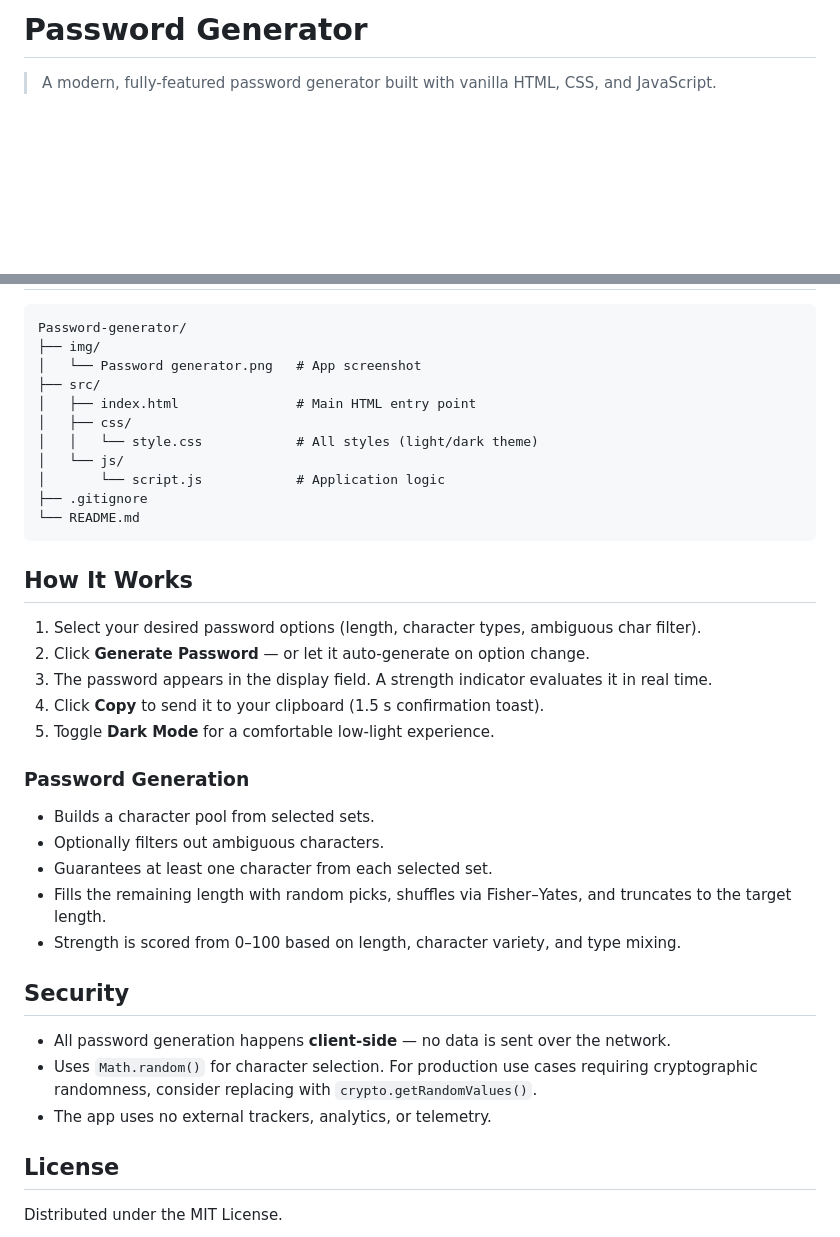
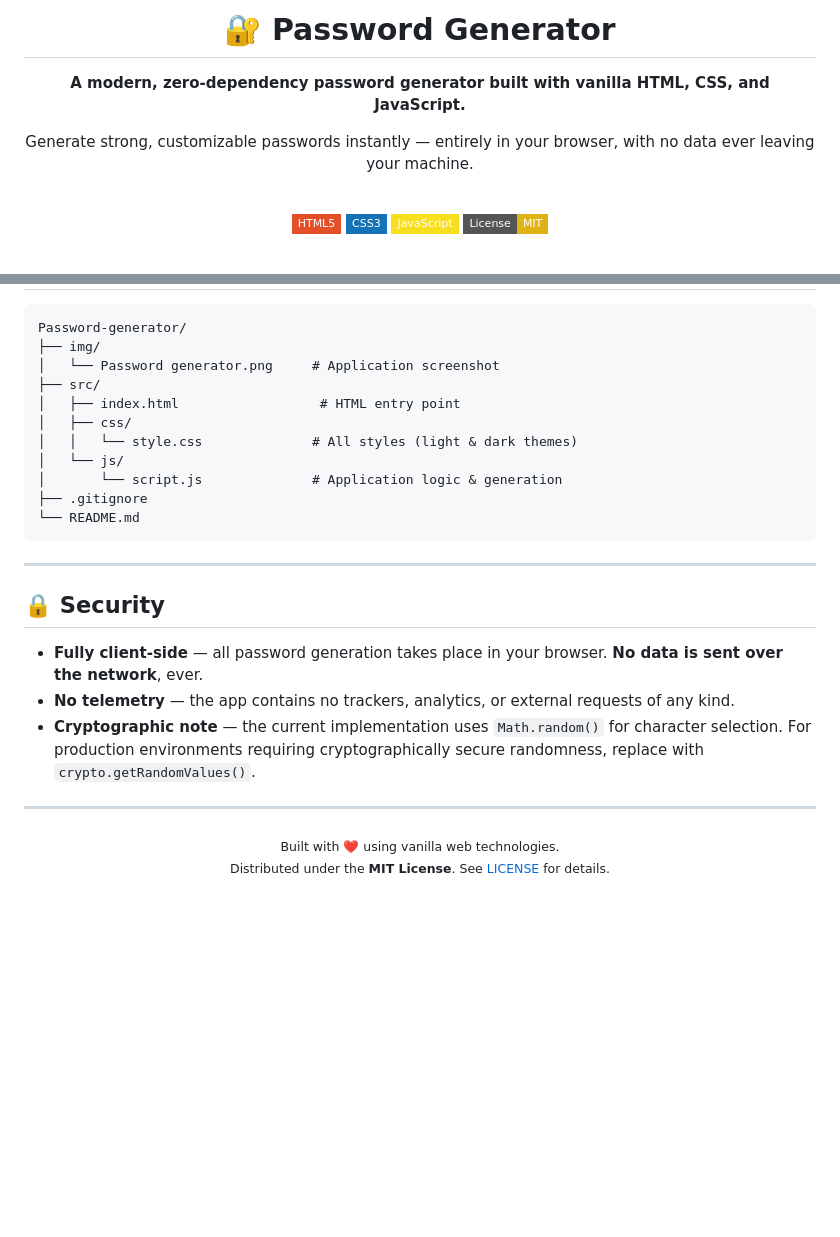
Before and after one commit to Batu1-1an/Password-generator, a Markdown page: README.md, 2 parts joined by grey strips. Drawn GitHub-style; badges without logos; blank space fills up the shorter version.

````diff
--- a/README.md
+++ b/README.md
@@ -1,6 +1,17 @@
-# Password Generator
+<div align="center">
+  <h1>🔐 Password Generator</h1>
+  <p><strong>A modern, zero-dependency password generator built with vanilla HTML, CSS, and JavaScript.</strong></p>
+  <p>Generate strong, customizable passwords instantly — entirely in your browser, with no data ever leaving your machine.</p>
+  <br>
+  <p>
+    <img src="https://img.shields.io/badge/HTML5-E34F26?style=flat-square&logo=html5&logoColor=fff" alt="HTML5">
+    <img src="https://img.shields.io/badge/CSS3-1572B6?style=flat-square&logo=css3&logoColor=fff" alt="CSS3">
+    <img src="https://img.shields.io/badge/JavaScript-F7DF1E?style=flat-square&logo=javascript&logoColor=000" alt="JavaScript">
+    <img src="https://img.shields.io/badge/License-MIT-yellow.svg?style=flat-square" alt="MIT License">
+  </p>
+</div>
 
-> A modern, fully-featured password generator built with vanilla HTML, CSS, and JavaScript.
+<br>
 
 ![Password Generator Screenshot](img/Password%20generator.png)
 
@@ -59,39 +90,29 @@ No build step or package manager required.
 ```
 Password-generator/
 ├── img/
-│   └── Password generator.png   # App screenshot
+│   └── Password generator.png     # Application screenshot
 ├── src/
-│   ├── index.html               # Main HTML entry point
+│   ├── index.html                  # HTML entry point
 │   ├── css/
-│   │   └── style.css            # All styles (light/dark theme)
+│   │   └── style.css              # All styles (light & dark themes)
 │   └── js/
-│       └── script.js            # Application logic
+│       └── script.js              # Application logic & generation
 ├── .gitignore
 └── README.md
 ```
 
-## How It Works
+---
 
-1. Select your desired password options (length, character types, ambiguous char filter).
-2. Click **Generate Password** — or let it auto-generate on option change.
-3. The password appears in the display field. A strength indicator evaluates it in real time.
-4. Click **Copy** to send it to your clipboard (1.5 s confirmation toast).
-5. Toggle **Dark Mode** for a comfortable low-light experience.
+## 🔒 Security
 
-### Password Generation
+- **Fully client-side** — all password generation takes place in your browser. **No data is sent over the network**, ever.
+- **No telemetry** — the app contains no trackers, analytics, or external requests of any kind.
+- **Cryptographic note** — the current implementation uses `Math.random()` for character selection. For production environments requiring cryptographically secure randomness, replace with `crypto.getRandomValues()`.
 
-- Builds a character pool from selected sets.
-- Optionally filters out ambiguous characters.
-- Guarantees at least one character from each selected set.
-- Fills the remaining length with random picks, shuffles via Fisher–Yates, and truncates to the target length.
-- Strength is scored from 0–100 based on length, character variety, and type mixing.
+---
 
-## Security
-
-- All password generation happens **client-side** — no data is sent over the network.
-- Uses `Math.random()` for character selection. For production use cases requiring cryptographic randomness, consider replacing with `crypto.getRandomValues()`.
-- The app uses no external trackers, analytics, or telemetry.
-
-## License
-
-Distributed under the MIT License.
+<div align="center">
+  <sub>Built with ❤️ using vanilla web technologies.</sub>
+  <br>
+  <sub>Distributed under the <strong>MIT License</strong>. See <a href="LICENSE">LICENSE</a> for details.</sub>
+</div>
````
Also changed, not shown: other parts of README.md (+51 -31 lines).
